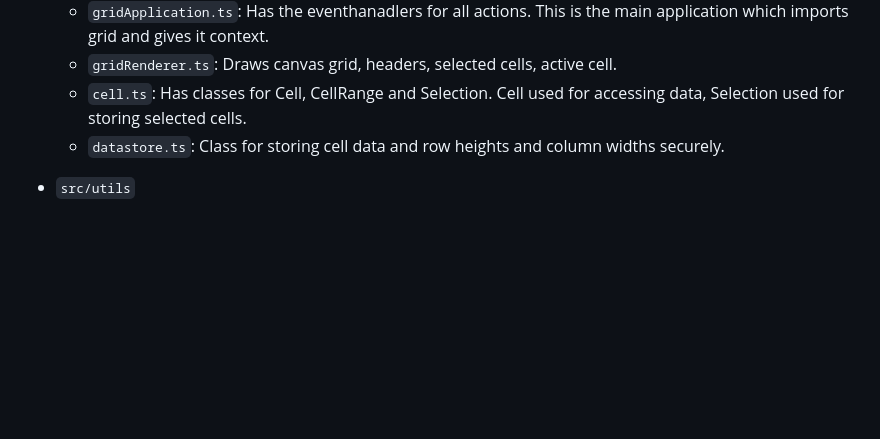
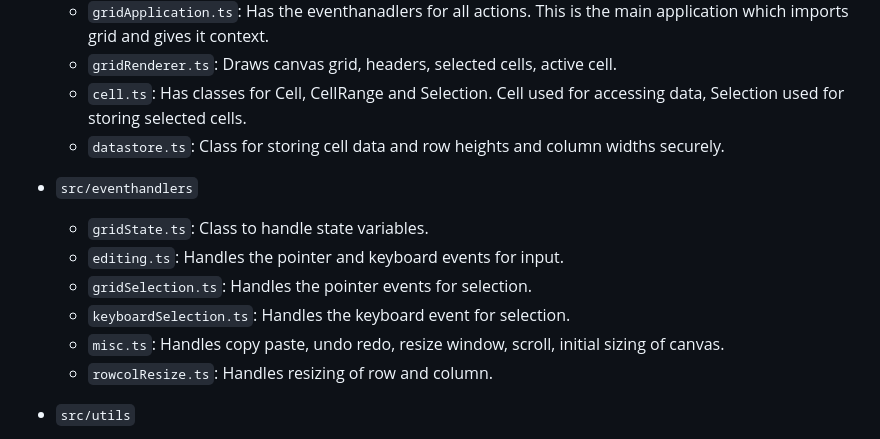
Before and after one commit to unborntadpole/excel-grid-canvas, a Markdown page: README.md, the part around the change. Rendered like a GitHub page; blank space fills up the shorter version.

```diff
--- a/README.md
+++ b/README.md
@@ -37,6 +37,14 @@ The objective of this project is to build a high-performance, Excel-like spreads
     - `gridRenderer.ts`:  Draws canvas grid, headers, selected cells, active cell.
     - `cell.ts`: Has classes for Cell, CellRange and Selection. Cell used for accessing data, Selection used for storing selected cells.
     - `datastore.ts`: Class for storing cell data and row heights and column widths securely.
+
+- `src/eventhandlers`
+    - `gridState.ts`: Class to handle state variables.
+    - `editing.ts`: Handles the pointer and keyboard events for input.
+    - `gridSelection.ts`: Handles the pointer events for selection.
+    - `keyboardSelection.ts`: Handles the keyboard event for selection.
+    - `misc.ts`: Handles copy paste, undo redo, resize window, scroll, initial sizing of canvas.
+    - `rowcolResize.ts`: Handles resizing of row and column.
 
 - `src/utils`
     - `generator.ts`:  Backup class for data generation when json file from default import is not found.
```
